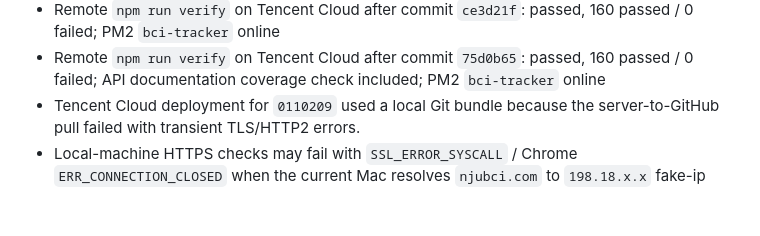
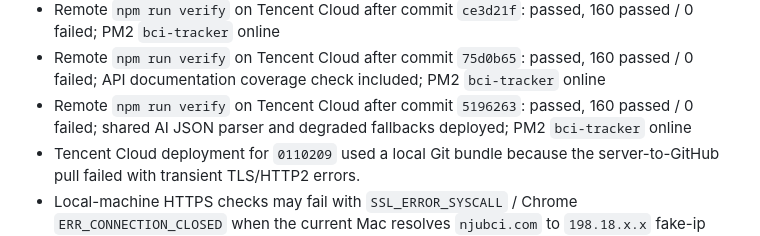
Before and after one commit to xtrailbeima/bci-tracker, a Markdown page: PROJECT_STATE.md, the part around the change. Drawn GitHub-style; blank space fills up the shorter version.

Commit message:
docs: record ai json deployment

```diff
--- a/PROJECT_STATE.md
+++ b/PROJECT_STATE.md
@@ -111,6 +111,7 @@ Last known completed checks:
 - Remote `npm run verify` on Tencent Cloud after commit `0110209`: passed, 149 passed / 0 failed
 - Remote `npm run verify` on Tencent Cloud after commit `ce3d21f`: passed, 160 passed / 0 failed; PM2 `bci-tracker` online
 - Remote `npm run verify` on Tencent Cloud after commit `75d0b65`: passed, 160 passed / 0 failed; API documentation coverage check included; PM2 `bci-tracker` online
+- Remote `npm run verify` on Tencent Cloud after commit `5196263`: passed, 160 passed / 0 failed; shared AI JSON parser and degraded fallbacks deployed; PM2 `bci-tracker` online
 - Tencent Cloud deployment for `0110209` used a local Git bundle because the server-to-GitHub pull failed with transient TLS/HTTP2 errors.
 - Local-machine HTTPS checks may fail with `SSL_ERROR_SYSCALL` / Chrome `ERR_CONNECTION_CLOSED` when the current Mac resolves `njubci.com` to `198.18.x.x` fake-ip through a proxy/TUN path; those failed requests do not appear in Nginx logs.
 - Public DoH checked from this machine resolves `njubci.com` to `111.229.73.49`; server-side Nginx checks and remote verification are the source of truth until the browser/proxy path is bypassed or tested from a non-proxy network.
```
